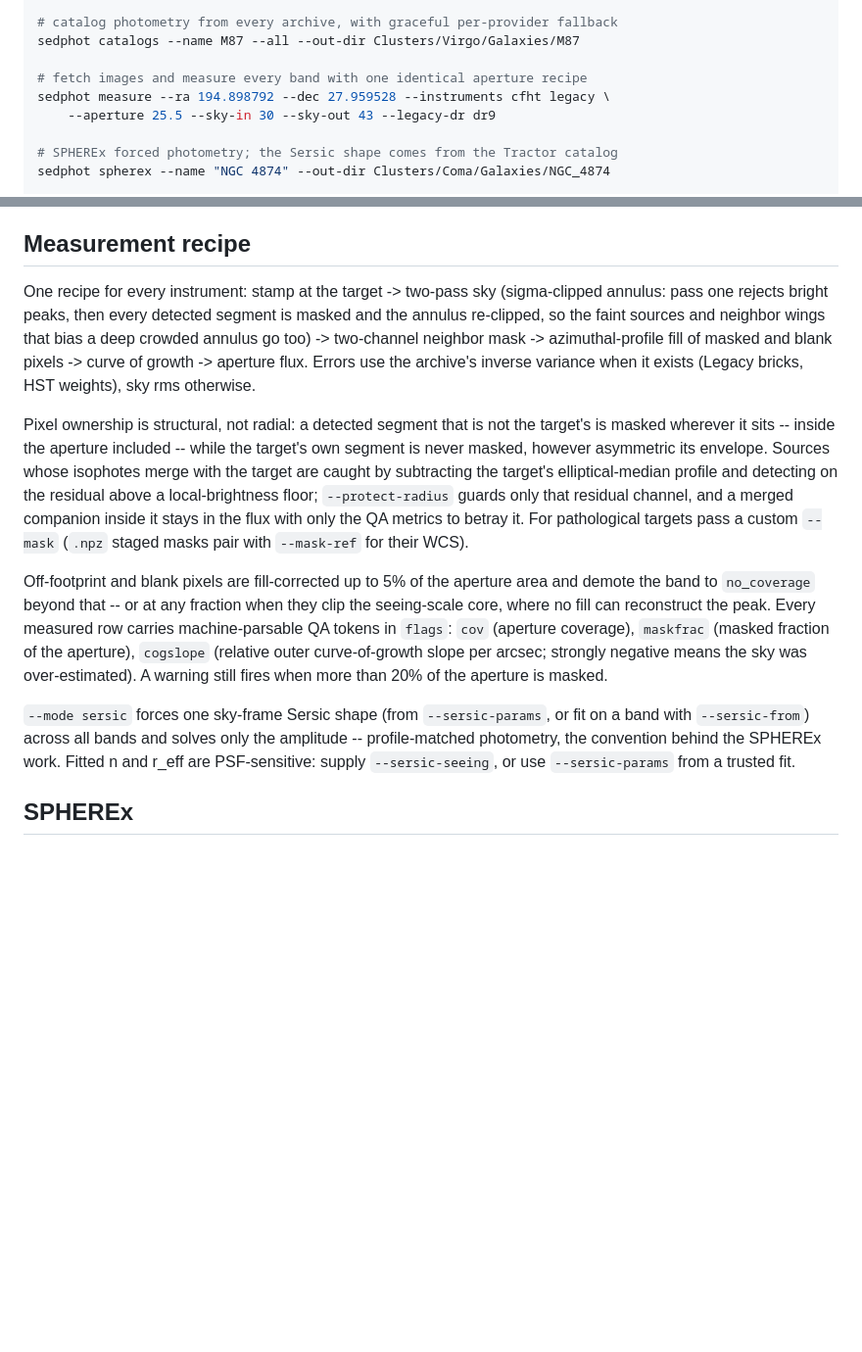
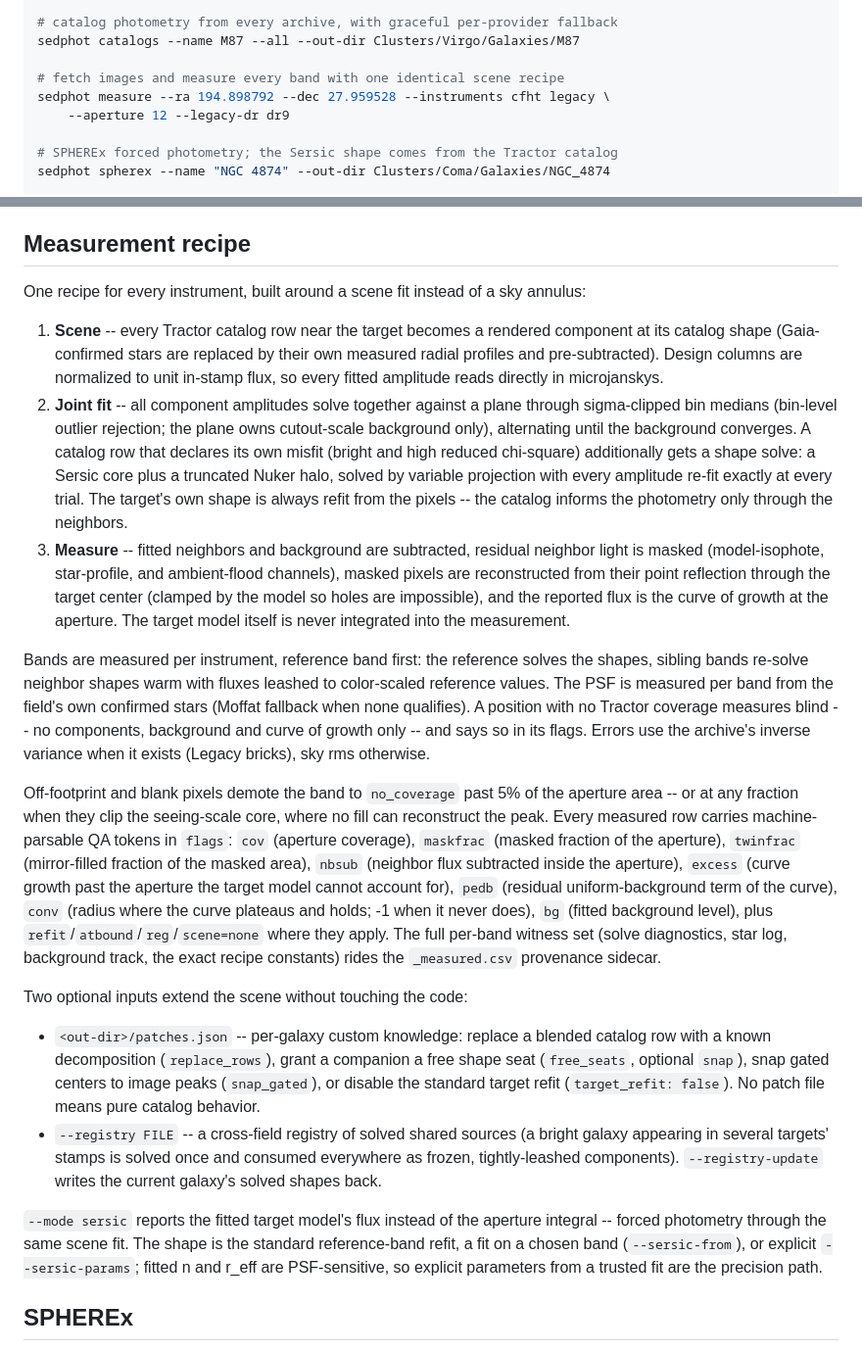
Before and after one commit to chrishopp12/query-photometry, a Markdown page: README.md, 2 parts joined by grey strips. Shown at 98% size. Rendered like a GitHub page; blank space fills up the shorter version.

Commit message:
Update README for the scene measurement recipe.

```diff
--- a/README.md
+++ b/README.md
@@ -15,9 +15,9 @@ sedphot resolve --name "SDSS J142800.81+570046.3"
 # catalog photometry from every archive, with graceful per-provider fallback
 sedphot catalogs --name M87 --all --out-dir Clusters/Virgo/Galaxies/M87
 
-# fetch images and measure every band with one identical aperture recipe
+# fetch images and measure every band with one identical scene recipe
 sedphot measure --ra 194.898792 --dec 27.959528 --instruments cfht legacy \
-    --aperture 25.5 --sky-in 30 --sky-out 43 --legacy-dr dr9
+    --aperture 12 --legacy-dr dr9
 
 # SPHEREx forced photometry; the Sersic shape comes from the Tractor catalog
 sedphot spherex --name "NGC 4874" --out-dir Clusters/Coma/Galaxies/NGC_4874
@@ -81,38 +81,74 @@ vs AllWISE both label their bands `WISE_Wn` and differ in `source`).
 
 ## Measurement recipe
 
-One recipe for every instrument: stamp at the target -> two-pass sky
-(sigma-clipped annulus: pass one rejects bright peaks, then every detected
-segment is masked and the annulus re-clipped, so the faint sources and
-neighbor wings that bias a deep crowded annulus go too) -> two-channel
-neighbor mask -> azimuthal-profile fill of masked and blank pixels ->
-curve of growth -> aperture flux. Errors use the archive's inverse
-variance when it exists (Legacy bricks, HST weights), sky rms otherwise.
+One recipe for every instrument, built around a scene fit instead of a
+sky annulus:
 
-Pixel ownership is structural, not radial: a detected segment that is not
-the target's is masked wherever it sits -- inside the aperture included --
-while the target's own segment is never masked, however asymmetric its
-envelope. Sources whose isophotes merge with the target are caught by
-subtracting the target's elliptical-median profile and detecting on the
-residual above a local-brightness floor; `--protect-radius` guards only
-that residual channel, and a merged companion inside it stays in the flux
-with only the QA metrics to betray it. For pathological targets pass a
-custom `--mask` (`.npz` staged masks pair with `--mask-ref` for their WCS).
+1. **Scene** -- every Tractor catalog row near the target becomes a
+   rendered component at its catalog shape (Gaia-confirmed stars are
+   replaced by their own measured radial profiles and pre-subtracted).
+   Design columns are normalized to unit in-stamp flux, so every fitted
+   amplitude reads directly in microjanskys.
+2. **Joint fit** -- all component amplitudes solve together against a
+   plane through sigma-clipped bin medians (bin-level outlier rejection;
+   the plane owns cutout-scale background only), alternating until the
+   background converges. A catalog row that declares its own misfit
+   (bright and high reduced chi-square) additionally gets a shape solve:
+   a Sersic core plus a truncated Nuker halo, solved by variable
+   projection with every amplitude re-fit exactly at every trial. The
+   target's own shape is always refit from the pixels -- the catalog
+   informs the photometry only through the neighbors.
+3. **Measure** -- fitted neighbors and background are subtracted,
+   residual neighbor light is masked (model-isophote, star-profile, and
+   ambient-flood channels), masked pixels are reconstructed from their
+   point reflection through the target center (clamped by the model so
+   holes are impossible), and the reported flux is the curve of growth
+   at the aperture. The target model itself is never integrated into
+   the measurement.
 
-Off-footprint and blank pixels are fill-corrected up to 5% of the aperture
-area and demote the band to `no_coverage` beyond that -- or at any
-fraction when they clip the seeing-scale core, where no fill can
-reconstruct the peak. Every measured row carries machine-parsable QA
-tokens in `flags`: `cov` (aperture coverage), `maskfrac` (masked fraction
-of the aperture), `cogslope` (relative outer curve-of-growth slope per
-arcsec; strongly negative means the sky was over-estimated). A warning
-still fires when more than 20% of the aperture is masked.
+Bands are measured per instrument, reference band first: the reference
+solves the shapes, sibling bands re-solve neighbor shapes warm with
+fluxes leashed to color-scaled reference values. The PSF is measured per
+band from the field's own confirmed stars (Moffat fallback when none
+qualifies). A position with no Tractor coverage measures blind -- no
+components, background and curve of growth only -- and says so in its
+flags. Errors use the archive's inverse variance when it exists (Legacy
+bricks), sky rms otherwise.
 
-`--mode sersic` forces one sky-frame Sersic shape (from `--sersic-params`,
-or fit on a band with `--sersic-from`) across all bands and solves only the
-amplitude -- profile-matched photometry, the convention behind the SPHEREx
-work. Fitted n and r_eff are PSF-sensitive: supply `--sersic-seeing`, or
-use `--sersic-params` from a trusted fit.
+Off-footprint and blank pixels demote the band to `no_coverage` past 5%
+of the aperture area -- or at any fraction when they clip the
+seeing-scale core, where no fill can reconstruct the peak. Every
+measured row carries machine-parsable QA tokens in `flags`: `cov`
+(aperture coverage), `maskfrac` (masked fraction of the aperture),
+`twinfrac` (mirror-filled fraction of the masked area), `nbsub`
+(neighbor flux subtracted inside the aperture), `excess` (curve growth
+past the aperture the target model cannot account for), `pedb` (residual
+uniform-background term of the curve), `conv` (radius where the curve
+plateaus and holds; -1 when it never does), `bg` (fitted background
+level), plus `refit`/`atbound`/`reg`/`scene=none` where they apply. The
+full per-band witness set (solve diagnostics, star log, background
+track, the exact recipe constants) rides the `_measured.csv` provenance
+sidecar.
+
+Two optional inputs extend the scene without touching the code:
+
+- `<out-dir>/patches.json` -- per-galaxy custom knowledge: replace a
+  blended catalog row with a known decomposition (`replace_rows`), grant
+  a companion a free shape seat (`free_seats`, optional `snap`), snap
+  gated centers to image peaks (`snap_gated`), or disable the standard
+  target refit (`target_refit: false`). No patch file means pure catalog
+  behavior.
+- `--registry FILE` -- a cross-field registry of solved shared sources
+  (a bright galaxy appearing in several targets' stamps is solved once
+  and consumed everywhere as frozen, tightly-leashed components).
+  `--registry-update` writes the current galaxy's solved shapes back.
+
+`--mode sersic` reports the fitted target model's flux instead of the
+aperture integral -- forced photometry through the same scene fit. The
+shape is the standard reference-band refit, a fit on a chosen band
+(`--sersic-from`), or explicit `--sersic-params`; fitted n and r_eff are
+PSF-sensitive, so explicit parameters from a trusted fit are the
+precision path.
 
 ## SPHEREx
 
```
